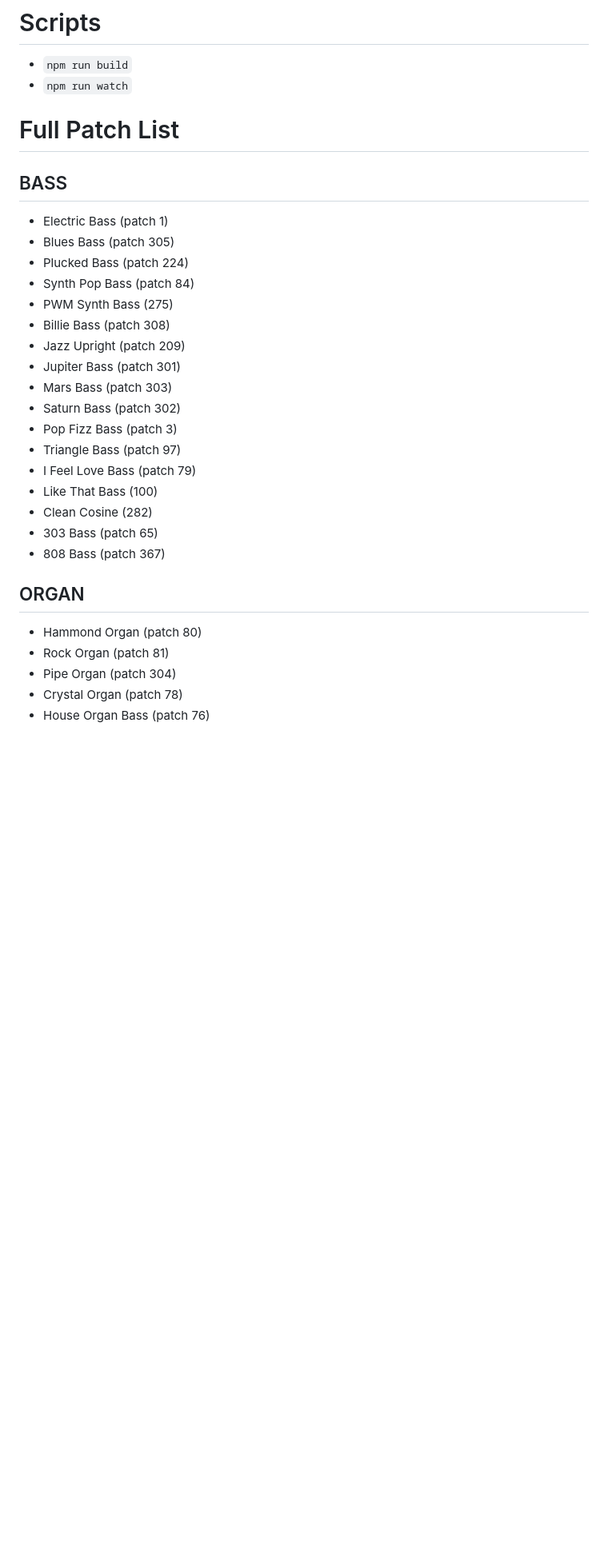
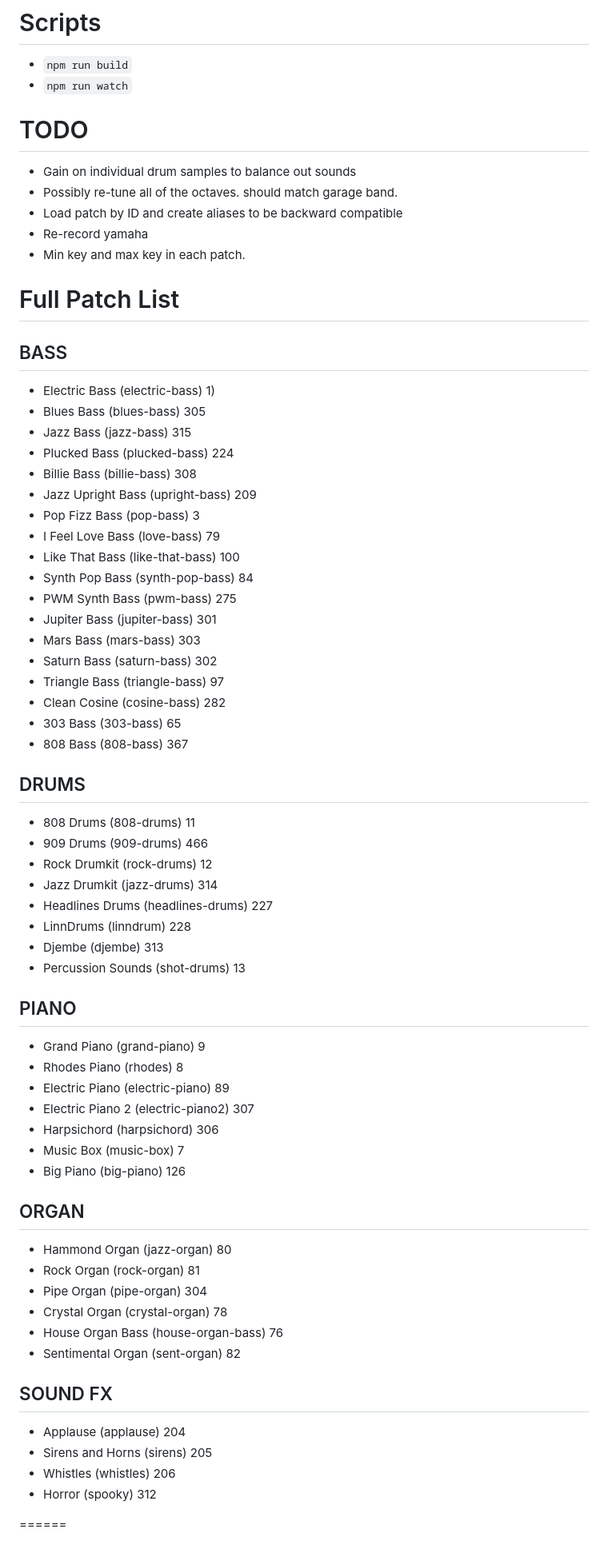
Before and after one commit to TIDAL-Lab/tunepad_audio, a Markdown page: README.md, the part around the change printed below. Shown: that part at 80% size. GitHub-like rendering; blank space fills up the shorter version.

```diff
--- a/README.md
+++ b/README.md
@@ -101,33 +101,68 @@ npm install --save-dev @rollup/plugin-typescript @rollup/plugin-terser @rollup/p
 * `npm run build`
 * `npm run watch`
 
+# TODO
+* Gain on individual drum samples to balance out sounds
+* Possibly re-tune all of the octaves. should match garage band.
+* Load patch by ID and create aliases to be backward compatible
+* Re-record yamaha
+* Min key and max key in each patch.
 
 # Full Patch List
 
 ## BASS
-* Electric Bass (patch 1)
-* Blues Bass (patch 305)
-* Plucked Bass (patch 224)
-* Synth Pop Bass (patch 84)
-* PWM Synth Bass (275)
-* Billie Bass (patch 308)
-* Jazz Upright (patch 209)
-* Jupiter Bass (patch 301)
-* Mars Bass (patch 303)
-* Saturn Bass (patch 302)
-* Pop Fizz Bass (patch 3)
-* Triangle Bass (patch 97)
-* I Feel Love Bass (patch 79)
-* Like That Bass (100)
-* Clean Cosine (282)
-* 303 Bass (patch 65)
-* 808 Bass (patch 367)
+* Electric Bass (electric-bass) 1)
+* Blues Bass (blues-bass) 305
+* Jazz Bass (jazz-bass) 315
+* Plucked Bass (plucked-bass) 224
+* Billie Bass (billie-bass) 308
+* Jazz Upright Bass (upright-bass) 209
+* Pop Fizz Bass (pop-bass) 3
+* I Feel Love Bass (love-bass) 79
+* Like That Bass (like-that-bass) 100
+* Synth Pop Bass (synth-pop-bass) 84
+* PWM Synth Bass (pwm-bass) 275
+* Jupiter Bass (jupiter-bass) 301
+* Mars Bass (mars-bass) 303
+* Saturn Bass (saturn-bass) 302
+* Triangle Bass (triangle-bass) 97
+* Clean Cosine (cosine-bass) 282
+* 303 Bass (303-bass) 65
+* 808 Bass (808-bass) 367
+
+## DRUMS
+* 808 Drums (808-drums) 11
+* 909 Drums (909-drums) 466
+* Rock Drumkit (rock-drums) 12
+* Jazz Drumkit (jazz-drums) 314
+* Headlines Drums (headlines-drums) 227
+* LinnDrums (linndrum) 228
+* Djembe (djembe) 313
+* Percussion Sounds (shot-drums) 13
+
+## PIANO
+* Grand Piano (grand-piano) 9
+* Rhodes Piano (rhodes) 8
+* Electric Piano (electric-piano) 89
+* Electric Piano 2 (electric-piano2) 307
+* Harpsichord (harpsichord) 306
+* Music Box (music-box) 7
+* Big Piano (big-piano) 126
+
+## ORGAN
+* Hammond Organ (jazz-organ) 80
+* Rock Organ (rock-organ) 81
+* Pipe Organ (pipe-organ) 304
+* Crystal Organ (crystal-organ) 78
+* House Organ Bass (house-organ-bass) 76
+* Sentimental Organ (sent-organ) 82
+
+## SOUND FX
+* Applause (applause) 204
+* Sirens and Horns (sirens) 205
+* Whistles (whistles) 206
+* Horror (spooky) 312
 
 
-## ORGAN
-* Hammond Organ (patch 80)
-* Rock Organ (patch 81)
-* Pipe Organ (patch 304)
-* Crystal Organ (patch 78)
-* House Organ Bass (patch 76)
+======
 
```
Also changed, not shown: other parts of README.md (+38 -55 lines).
